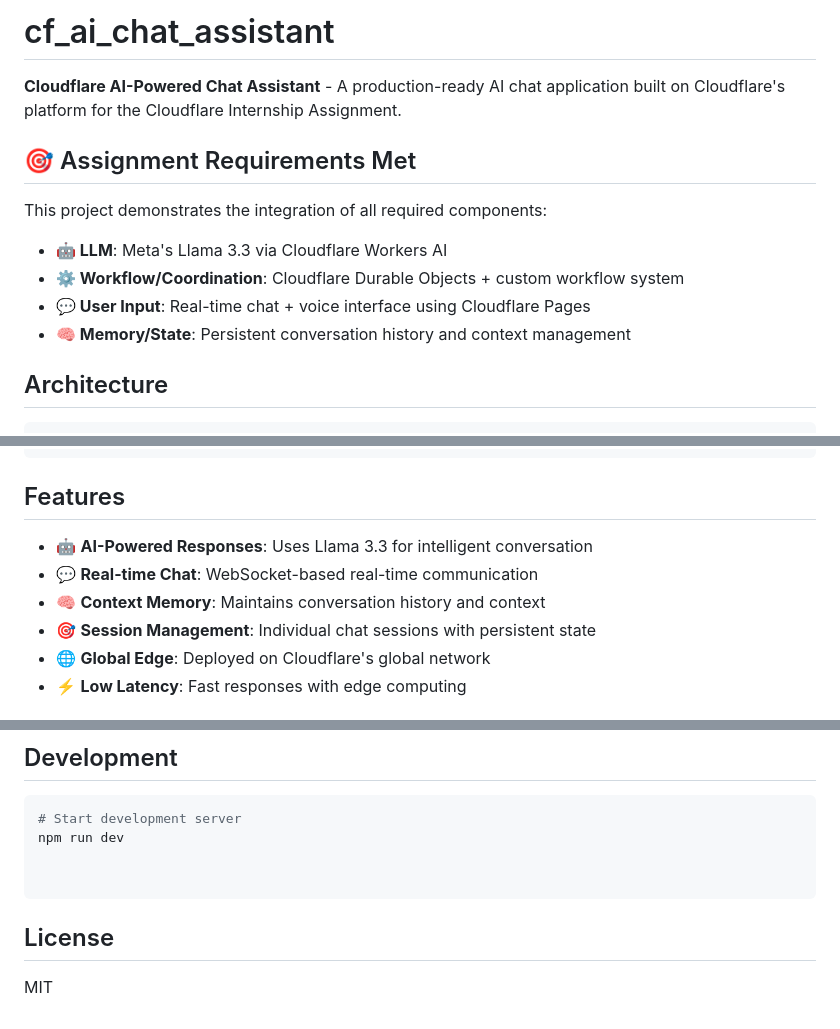
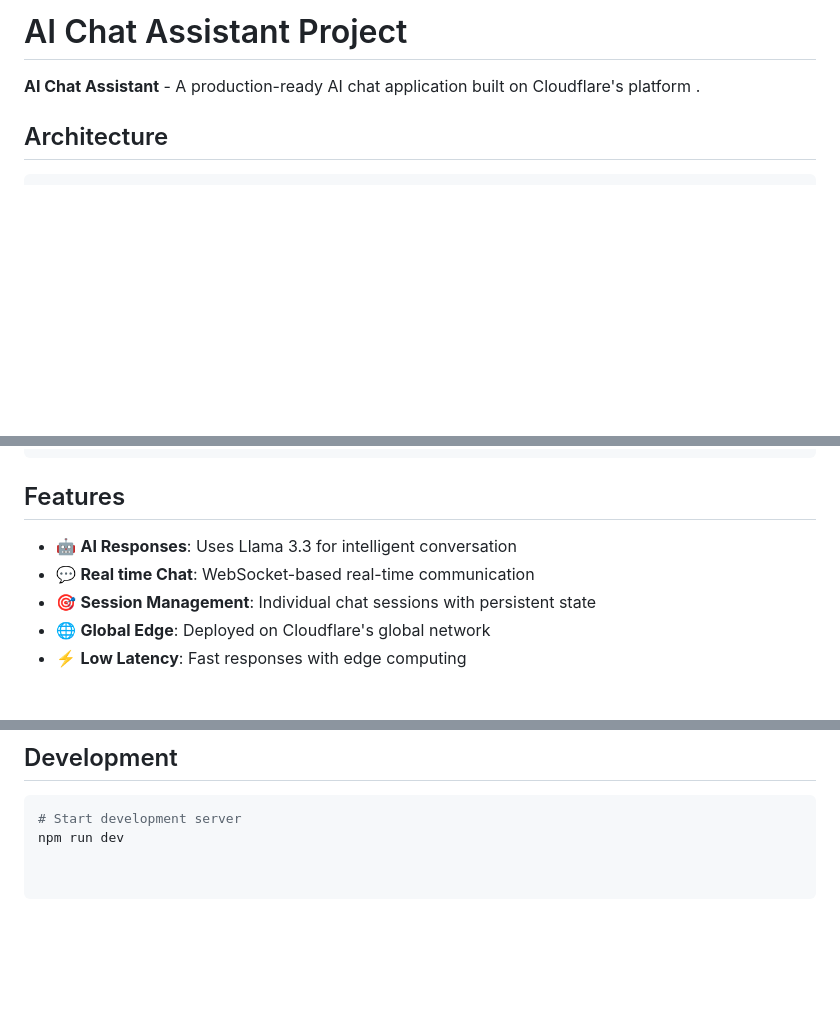
Before and after one commit to Siwanii/cf_ai_by_siwani, a Markdown page: README.md, 3 parts joined by grey strips. Drawn GitHub-style; blank space fills up the shorter version.

````diff
--- a/README.md
+++ b/README.md
@@ -1,15 +1,7 @@
-# cf_ai_chat_assistant
+# AI Chat Assistant Project
 
-**Cloudflare AI-Powered Chat Assistant** - A production-ready AI chat application built on Cloudflare's platform for the Cloudflare Internship Assignment.
+**AI Chat Assistant** - A production-ready AI chat application built on Cloudflare's platform .
 
-## 🎯 Assignment Requirements Met
-
-This project demonstrates the integration of all required components:
-
-- **🤖 LLM**: Meta's Llama 3.3 via Cloudflare Workers AI
-- **⚙️ Workflow/Coordination**: Cloudflare Durable Objects + custom workflow system
-- **💬 User Input**: Real-time chat + voice interface using Cloudflare Pages
-- **🧠 Memory/State**: Persistent conversation history and context management
 
 ## Architecture
 
@@ -30,9 +22,8 @@ This project demonstrates the integration of all required components:
 
 ## Features
 
-- 🤖 **AI-Powered Responses**: Uses Llama 3.3 for intelligent conversation
-- 💬 **Real-time Chat**: WebSocket-based real-time communication
-- 🧠 **Context Memory**: Maintains conversation history and context
+- 🤖 **AI Responses**: Uses Llama 3.3 for intelligent conversation
+- 💬 **Real time Chat**: WebSocket-based real-time communication
 - 🎯 **Session Management**: Individual chat sessions with persistent state
 - 🌐 **Global Edge**: Deployed on Cloudflare's global network
 - ⚡ **Low Latency**: Fast responses with edge computing
@@ -140,7 +131,3 @@ npm run dev
 
 
 ```
-
-## License
-
-MIT
````
